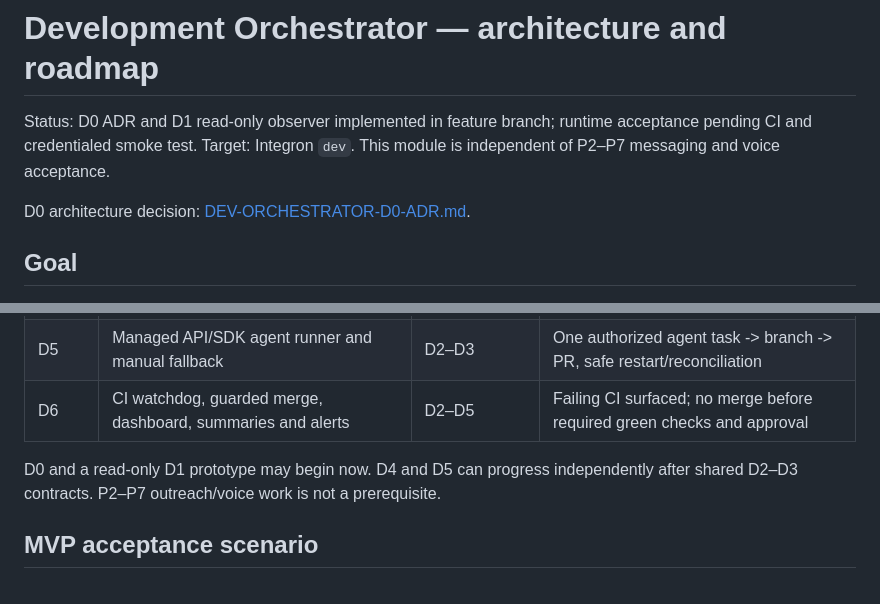
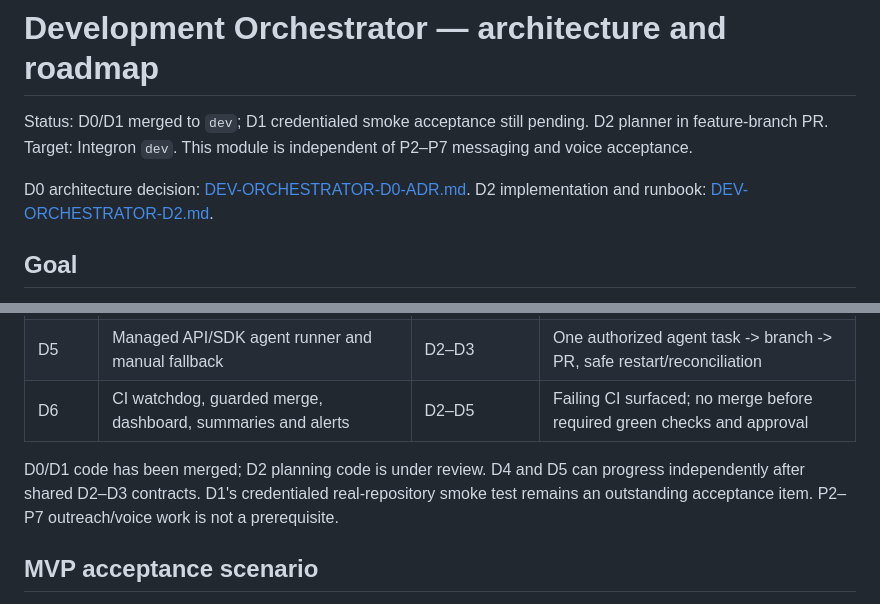
Before and after one commit to Mindsurfer7/integron, a Markdown page: docs/DEV-ORCHESTRATOR-ROADMAP.md, 2 parts joined by grey strips. Drawn GitHub-style.

Commit message:
docs(dev): link D2 implementation and reconcile D1 merge state

```diff
--- a/docs/DEV-ORCHESTRATOR-ROADMAP.md
+++ b/docs/DEV-ORCHESTRATOR-ROADMAP.md
@@ -1,8 +1,8 @@
 # Development Orchestrator — architecture and roadmap
 
-Status: D0 ADR and D1 read-only observer implemented in feature branch; runtime acceptance pending CI and credentialed smoke test. Target: Integron `dev`. This module is independent of P2–P7 messaging and voice acceptance.
+Status: D0/D1 merged to `dev`; D1 credentialed smoke acceptance still pending. D2 planner in feature-branch PR. Target: Integron `dev`. This module is independent of P2–P7 messaging and voice acceptance.
 
-D0 architecture decision: [DEV-ORCHESTRATOR-D0-ADR.md](DEV-ORCHESTRATOR-D0-ADR.md).
+D0 architecture decision: [DEV-ORCHESTRATOR-D0-ADR.md](DEV-ORCHESTRATOR-D0-ADR.md). D2 implementation and runbook: [DEV-ORCHESTRATOR-D2.md](DEV-ORCHESTRATOR-D2.md).
 
 ## Goal
 
@@ -89,7 +89,7 @@ Write operations must validate project/repository permissions, identity, request
 | D5 | Managed API/SDK agent runner and manual fallback | D2–D3 | One authorized agent task -> branch -> PR, safe restart/reconciliation |
 | D6 | CI watchdog, guarded merge, dashboard, summaries and alerts | D2–D5 | Failing CI surfaced; no merge before required green checks and approval |
 
-D0 and a read-only D1 prototype may begin now. D4 and D5 can progress independently after shared D2–D3 contracts. P2–P7 outreach/voice work is not a prerequisite.
+D0/D1 code has been merged; D2 planning code is under review. D4 and D5 can progress independently after shared D2–D3 contracts. D1's credentialed real-repository smoke test remains an outstanding acceptance item. P2–P7 outreach/voice work is not a prerequisite.
 
 ## MVP acceptance scenario
 
```
